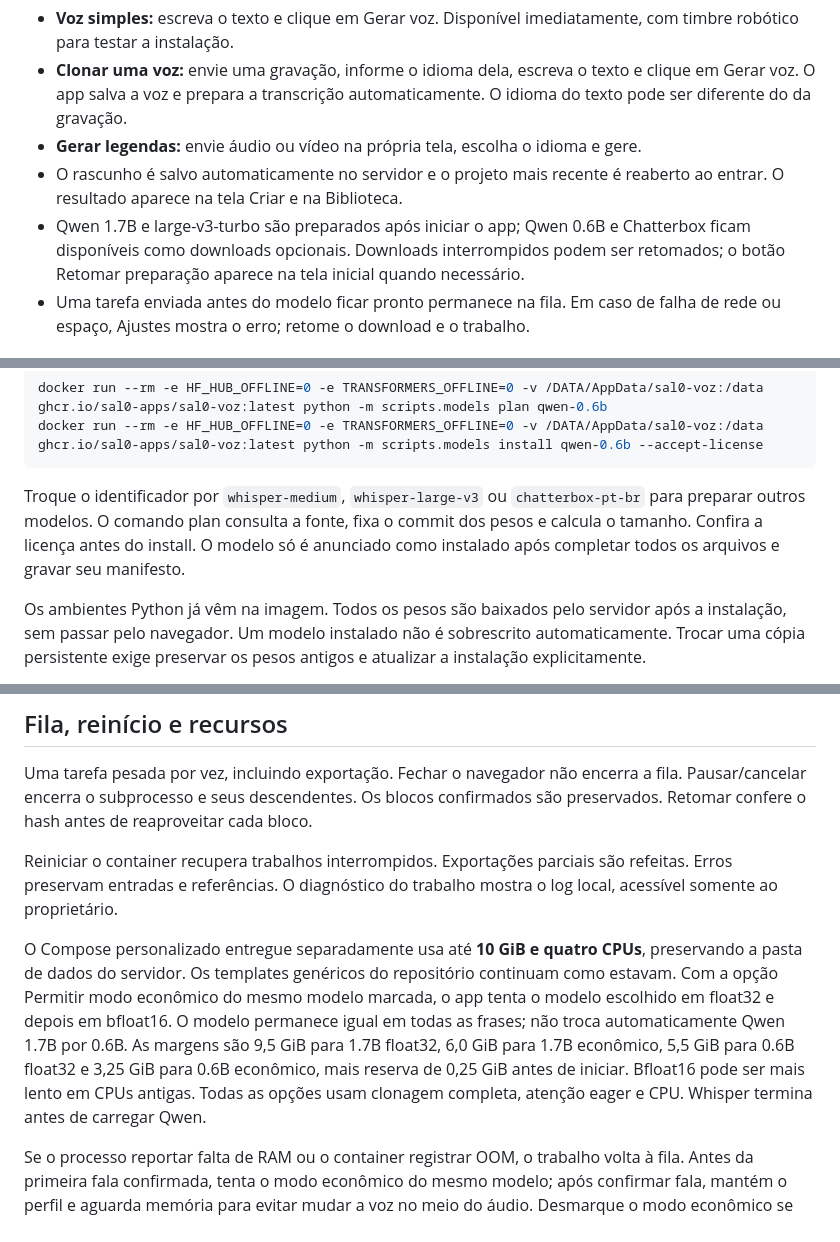
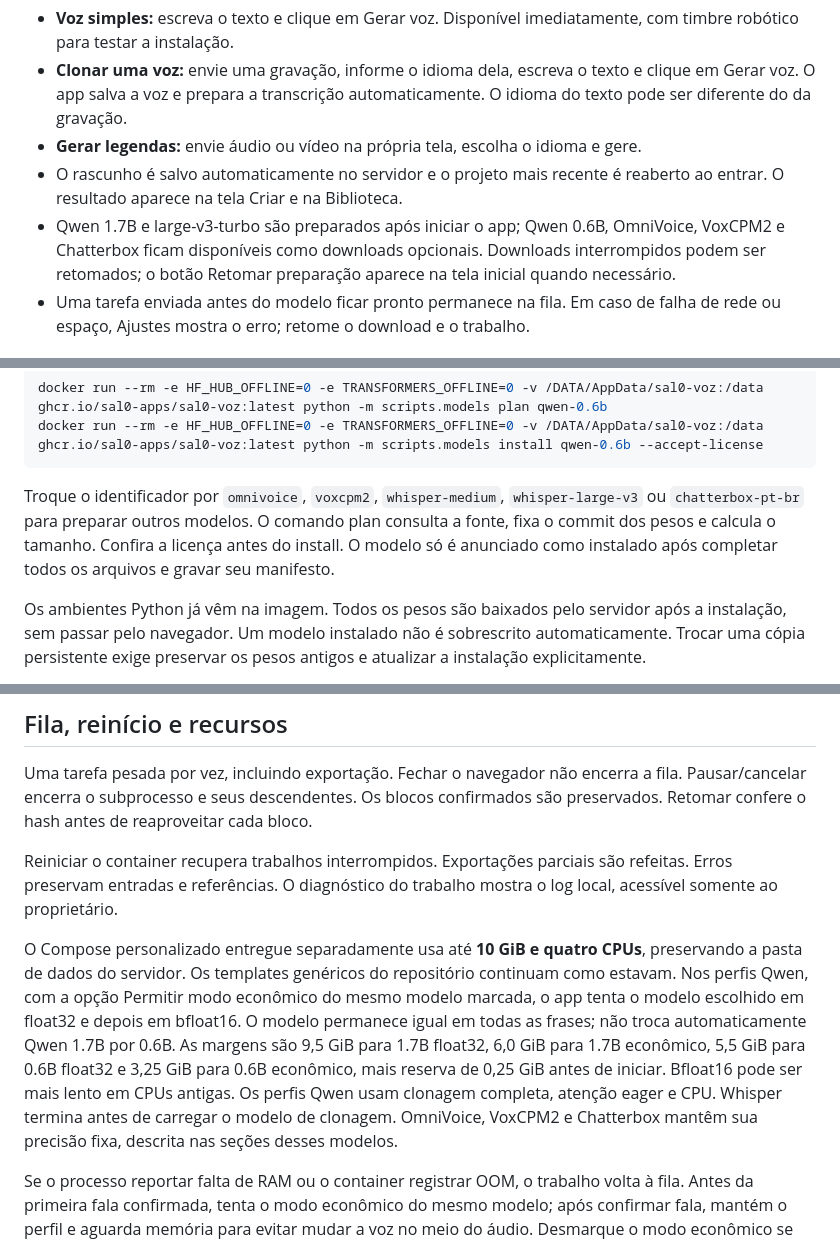
Before and after one commit to Sal0-Apps/Sal0-Voz, a Markdown page: MANUAL.md, 3 parts joined by grey strips. Rendered like a GitHub page.

````diff
--- a/MANUAL.md
+++ b/MANUAL.md
@@ -48,7 +48,7 @@ Em **Ajustes → Telegram**, informe o token criado pelo `@BotFather` e o Chat I
 - **Clonar uma voz:** envie uma gravação, informe o idioma dela, escreva o texto e clique em Gerar voz. O app salva a voz e prepara a transcrição automaticamente. O idioma do texto pode ser diferente do da gravação.
 - **Gerar legendas:** envie áudio ou vídeo na própria tela, escolha o idioma e gere.
 - O rascunho é salvo automaticamente no servidor e o projeto mais recente é reaberto ao entrar. O resultado aparece na tela Criar e na Biblioteca.
-- Qwen 1.7B e large-v3-turbo são preparados após iniciar o app; Qwen 0.6B e Chatterbox ficam disponíveis como downloads opcionais. Downloads interrompidos podem ser retomados; o botão Retomar preparação aparece na tela inicial quando necessário.
+- Qwen 1.7B e large-v3-turbo são preparados após iniciar o app; Qwen 0.6B, OmniVoice, VoxCPM2 e Chatterbox ficam disponíveis como downloads opcionais. Downloads interrompidos podem ser retomados; o botão Retomar preparação aparece na tela inicial quando necessário.
 - Uma tarefa enviada antes do modelo ficar pronto permanece na fila. Em caso de falha de rede ou espaço, Ajustes mostra o erro; retome o download e o trabalho.
 
 ## Atualizar usando latest
@@ -80,7 +80,7 @@ docker run --rm -e HF_HUB_OFFLINE=0 -e TRANSFORMERS_OFFLINE=0 -v /DATA/AppData/s
 docker run --rm -e HF_HUB_OFFLINE=0 -e TRANSFORMERS_OFFLINE=0 -v /DATA/AppData/sal0-voz:/data ghcr.io/sal0-apps/sal0-voz:latest python -m scripts.models install qwen-0.6b --accept-license
 ```
 
-Troque o identificador por `whisper-medium`, `whisper-large-v3` ou `chatterbox-pt-br` para preparar outros modelos. O comando plan consulta a fonte, fixa o commit dos pesos e calcula o tamanho. Confira a licença antes do install. O modelo só é anunciado como instalado após completar todos os arquivos e gravar seu manifesto.
+Troque o identificador por `omnivoice`, `voxcpm2`, `whisper-medium`, `whisper-large-v3` ou `chatterbox-pt-br` para preparar outros modelos. O comando plan consulta a fonte, fixa o commit dos pesos e calcula o tamanho. Confira a licença antes do install. O modelo só é anunciado como instalado após completar todos os arquivos e gravar seu manifesto.
 
 Os ambientes Python já vêm na imagem. Todos os pesos são baixados pelo servidor após a instalação, sem passar pelo navegador. Um modelo instalado não é sobrescrito automaticamente. Trocar uma cópia persistente exige preservar os pesos antigos e atualizar a instalação explicitamente.
 
@@ -147,7 +147,7 @@ Uma tarefa pesada por vez, incluindo exportação. Fechar o navegador não encer
 
 Reiniciar o container recupera trabalhos interrompidos. Exportações parciais são refeitas. Erros preservam entradas e referências. O diagnóstico do trabalho mostra o log local, acessível somente ao proprietário.
 
-O Compose personalizado entregue separadamente usa até **10 GiB e quatro CPUs**, preservando a pasta de dados do servidor. Os templates genéricos do repositório continuam como estavam. Com a opção Permitir modo econômico do mesmo modelo marcada, o app tenta o modelo escolhido em float32 e depois em bfloat16. O modelo permanece igual em todas as frases; não troca automaticamente Qwen 1.7B por 0.6B. As margens são 9,5 GiB para 1.7B float32, 6,0 GiB para 1.7B econômico, 5,5 GiB para 0.6B float32 e 3,25 GiB para 0.6B econômico, mais reserva de 0,25 GiB antes de iniciar. Bfloat16 pode ser mais lento em CPUs antigas. Todas as opções usam clonagem completa, atenção eager e CPU. Whisper termina antes de carregar Qwen.
+O Compose personalizado entregue separadamente usa até **10 GiB e quatro CPUs**, preservando a pasta de dados do servidor. Os templates genéricos do repositório continuam como estavam. Nos perfis Qwen, com a opção Permitir modo econômico do mesmo modelo marcada, o app tenta o modelo escolhido em float32 e depois em bfloat16. O modelo permanece igual em todas as frases; não troca automaticamente Qwen 1.7B por 0.6B. As margens são 9,5 GiB para 1.7B float32, 6,0 GiB para 1.7B econômico, 5,5 GiB para 0.6B float32 e 3,25 GiB para 0.6B econômico, mais reserva de 0,25 GiB antes de iniciar. Bfloat16 pode ser mais lento em CPUs antigas. Os perfis Qwen usam clonagem completa, atenção eager e CPU. Whisper termina antes de carregar o modelo de clonagem. OmniVoice, VoxCPM2 e Chatterbox mantêm sua precisão fixa, descrita nas seções desses modelos.
 
 Se o processo reportar falta de RAM ou o container registrar OOM, o trabalho volta à fila. Antes da primeira fala confirmada, tenta o modo econômico do mesmo modelo; após confirmar fala, mantém o perfil e aguarda memória para evitar mudar a voz no meio do áudio. Desmarque o modo econômico se preferir aguardar o modelo escolhido em float32. Erros antigos podem ser retomados pelo botão Tentar novamente. O diagnóstico separa memória total do host, livre no host, limite do container e disponível para o app; 10 GB decimais equivalem a cerca de 9,31 GiB. Nenhuma margem garante execução com outros aplicativos consumindo RAM durante o trabalho.
 
````
Also changed, not shown: other parts of MANUAL.md (+8 -8 lines), README.md (+5 -5 lines), VALIDACAO.md (+4 -0 lines).
